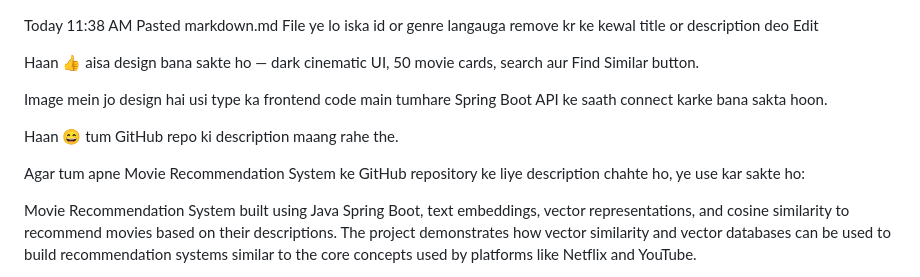
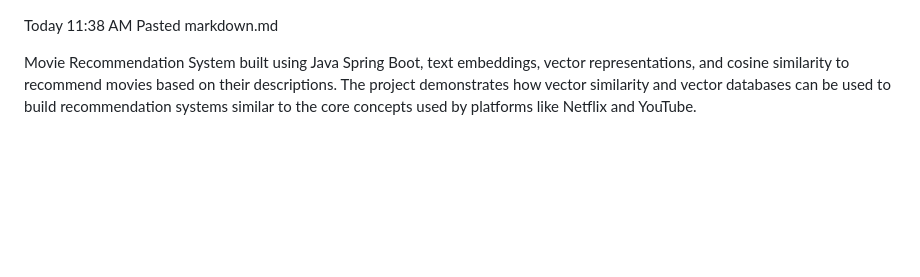
Before and after one commit to Abhishek620799/Movie_recomendationsystem, a Markdown page: README.md, the part around the change. GitHub-like rendering; blank space fills up the shorter version.

Commit message:
Update README with project description and cleanup
Removed unnecessary content and provided a project description for the Movie Recommendation System.

```diff
--- a/README.md
+++ b/README.md
@@ -1,16 +1,6 @@
 Today 11:38 AM
 Pasted markdown.md
-File
-ye lo iska id or genre langauga remove kr ke kewal title or description deo
-Edit
 
-Haan 👍 aisa design bana sakte ho — dark cinematic UI, 50 movie cards, search aur Find Similar button.
-
-Image mein jo design hai usi type ka frontend code main tumhare Spring Boot API ke saath connect karke bana sakta hoon.
-
-Haan 😄 tum GitHub repo ki description maang rahe the.
-
-Agar tum apne Movie Recommendation System ke GitHub repository ke liye description chahte ho, ye use kar sakte ho:
 
 Movie Recommendation System built using Java Spring Boot, text embeddings, vector representations, and cosine similarity to recommend movies based on their descriptions. The project demonstrates how vector similarity and vector databases can be used to build recommendation systems similar to the core concepts used by platforms like Netflix and YouTube.
 
```
